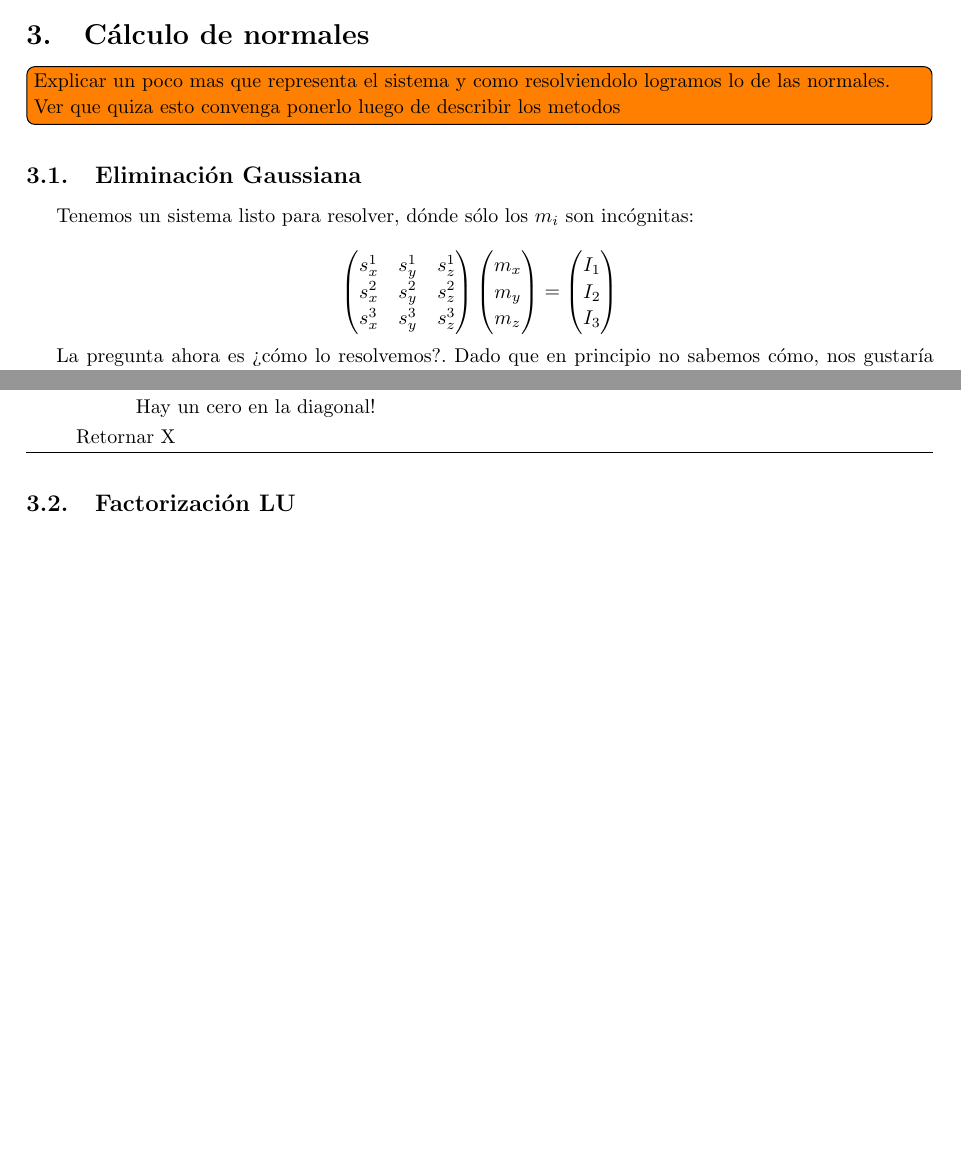
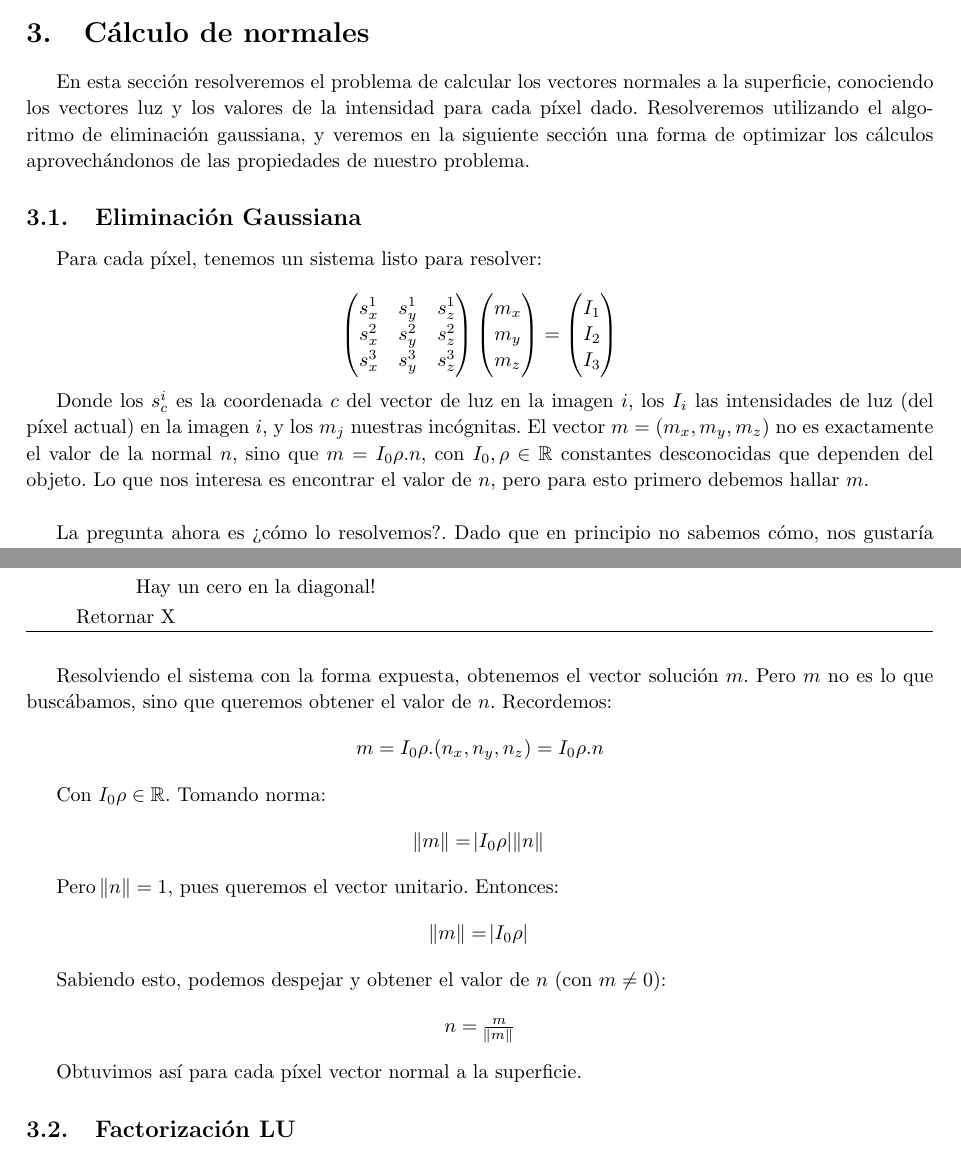
Before and after one commit to JonSeijo/metodos-numericos-tp1, a LaTeX document (informe/informe.tex, which reads informe/desa.tex): two parts of pages 7 and 8 of 17 before the commit and two parts of pages 7 and 8 of 18 after it, joined at a grey line, cut so that both start at the same text, the shorter picture padded with empty space. Compiled offline with pdfLaTeX; a LaTeX package or settings file that is missing is left out.

Commit message:
Rellena baches del informe

```diff
--- a/informe/desa.tex
+++ b/informe/desa.tex
@@ -15,11 +15,11 @@
 
 \section{Cálculo de normales}
 
-\todo[inline]{Explicar un poco mas que representa el sistema y como resolviendolo logramos lo de las normales. Ver que quiza esto convenga ponerlo luego de describir los metodos}
+En esta sección resolveremos el problema de calcular los vectores normales a la superficie, conociendo los vectores luz y los valores de la intensidad para cada píxel dado. Resolveremos utilizando el algoritmo de eliminación gaussiana, y veremos en la siguiente sección una forma de optimizar los cálculos aprovechándonos de las propiedades de nuestro problema.
 
 \subsection{Eliminación Gaussiana}
 
-Tenemos un sistema listo para resolver, dónde sólo los $m_i$ son incógnitas:
+Para cada píxel, tenemos un sistema listo para resolver:
 
 % Sistema de matrices original
 \[
@@ -40,6 +40,8 @@ Tenemos un sistema listo para resolver, dónde sólo los $m_i$ son incógnitas:
     I_{3}
 \end{pmatrix}
 \]
+
+Donde los $s_{c}^{i}$ es la coordenada $c$ del vector de luz en la imagen $i$, los $I_i$ las intensidades de luz (del píxel actual) en la imagen $i$, y los $m_j$ nuestras incógnitas. El vector $m = (m_x, m_y, m_z)$ no es exactamente el valor de la normal $n$, sino que $m = I_0 \rho . n$, con $I_0, \rho \in \mathbb{R}$ constantes desconocidas que dependen del objeto. Lo que nos interesa es encontrar el valor de $n$, pero para esto primero debemos hallar $m$. \\
 
 La pregunta ahora es ¿cómo lo resolvemos?. Dado que en principio no sabemos cómo, nos gustaría llevarlo a una forma equivalente que sea mas fácil de resolver. Podemos hacer esta conversión a un sistema equivalente usando el algoritmo de eliminación de Gauss. Lo que hace este algoritmo es llevar una matriz a su forma triangular superior, de dónde luego es muy sencillo hacer los despejes finales. \\
 
@@ -122,6 +125,31 @@ Dado que pudimos triangular correctamente la matriz ampliada, entonces ya estamo
 \end{algorithmic}
 \end{algorithm}
 
+Resolviendo el sistema con la forma expuesta, obtenemos el vector solución $m$. Pero $m$ no es lo que buscábamos, sino que queremos obtener el valor de $n$. Recordemos:
+
+\begin{center}
+$m = I_0 \rho . (n_x, n_y, n_z) = I_0 \rho . n$
+\end{center}
+
+Con $I_0 \rho \in \mathbb{R}$. Tomando norma:
+
+\begin{center}
+$\norm{m} = \abs{I_0 \rho} \norm{n}$
+\end{center}
+
+Pero $\norm{n} = 1$, pues queremos el vector unitario. Entonces:
+
+\begin{center}
+$\norm{m} = \abs{I_0 \rho}$
+\end{center}
+
+Sabiendo esto, podemos despejar y obtener el valor de $n$ (con $m \neq 0$):
+
+\begin{center}
+$n = \frac{m}{\norm{m}}$
+\end{center}
+
+Obtuvimos así para cada píxel vector normal a la superficie.
 
 \subsection{Factorización LU}
 
```
Also changed, not shown: informe/desa.tex (10 more changed lines).
